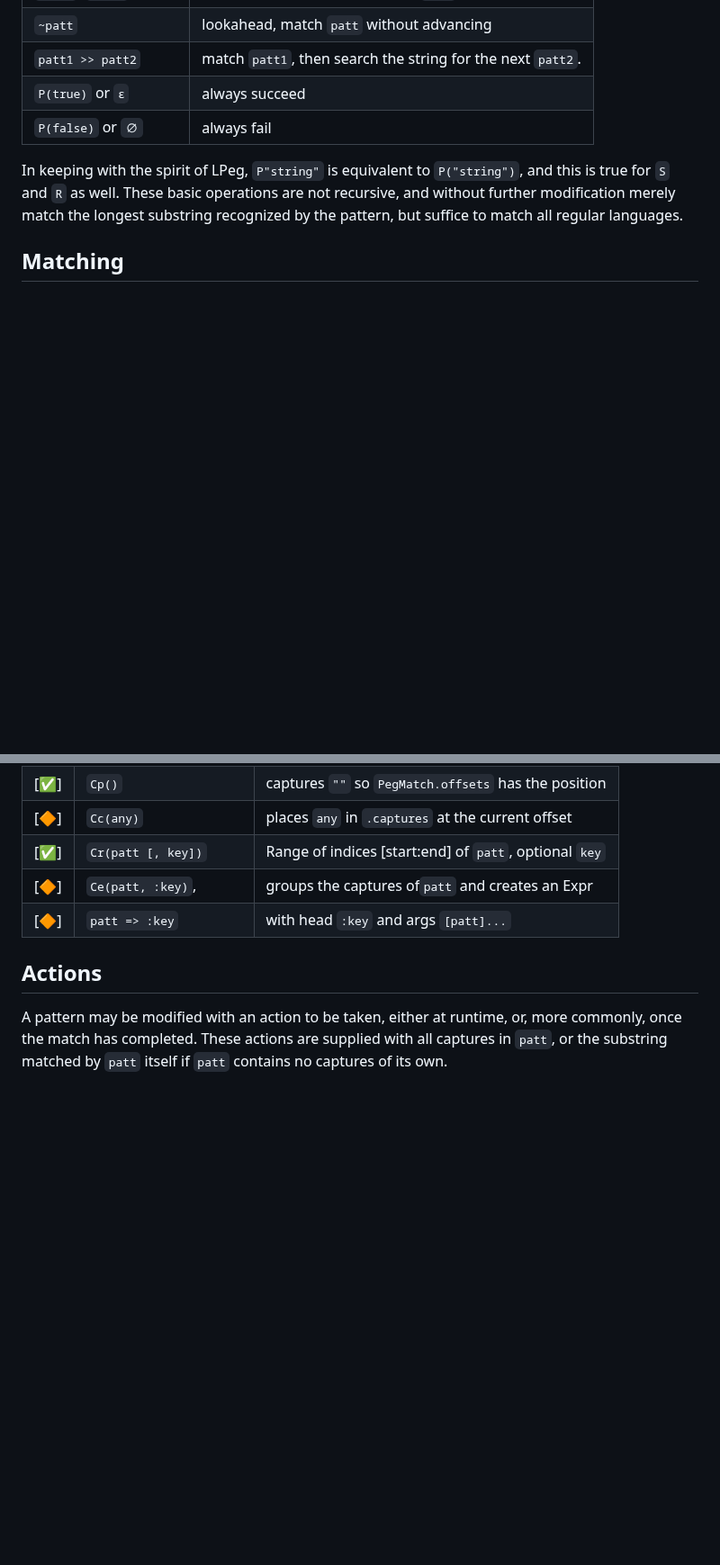
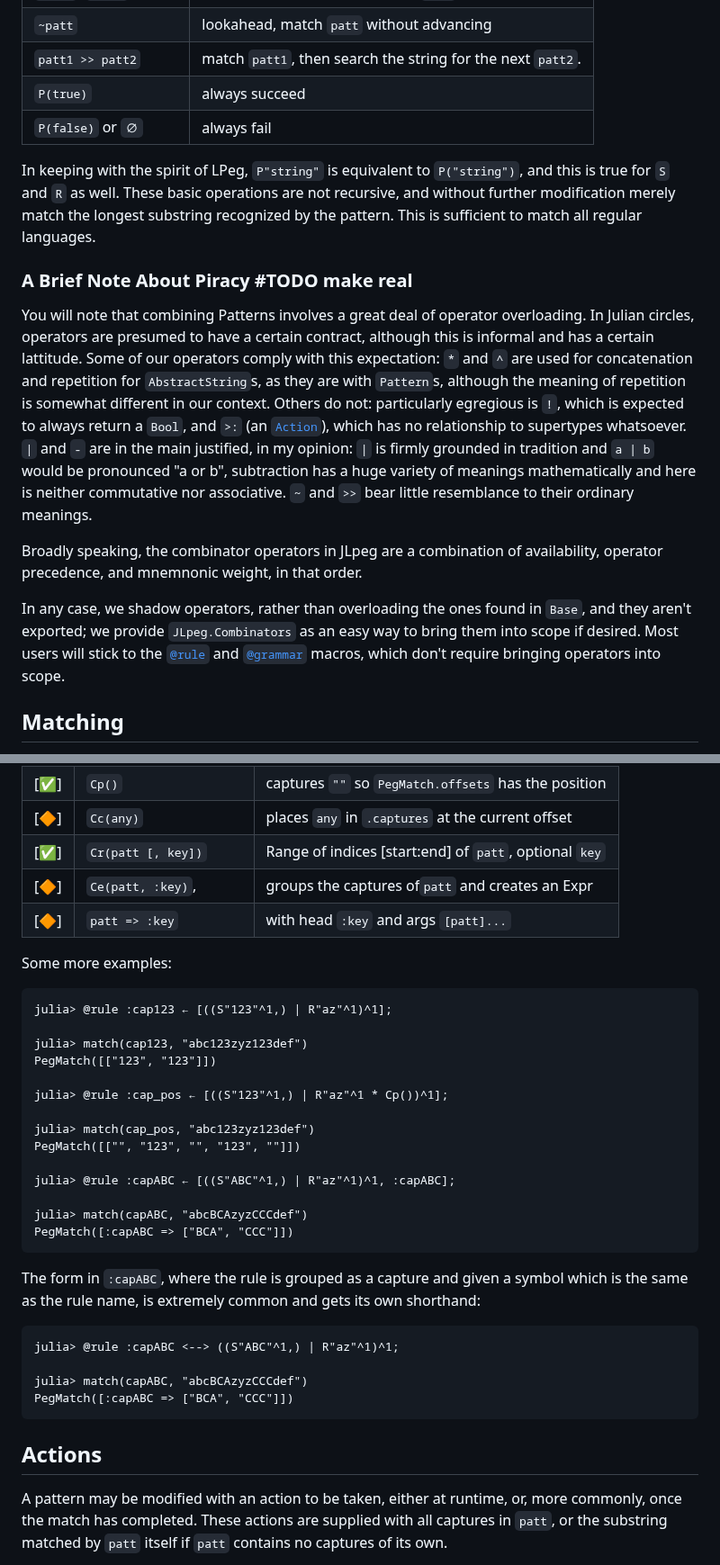
Before and after one commit to mnemnion/JLpeg.jl, a Markdown page: docs/src/index.md, 2 parts joined by grey strips. Shown at 90% size. Rendered like a GitHub page; blank space fills up the shorter version.

````diff
--- a/docs/src/index.md
+++ b/docs/src/index.md
@@ -72,13 +72,36 @@ The basic operations are as follows:
 | `!patt`, `¬patt`        | negative lookahead, succeeds if `patt` fails                |
 | `~patt`                 | lookahead, match `patt` without advancing                   |
 | `patt1 >> patt2`        | match `patt1`, then search the string for the next `patt2`. |
-| `P(true)` or `ϵ`        | always succeed                                              |
+| `P(true)`               | always succeed                                              |
 | `P(false)` or `∅`       | always fail                                                 |
 
 In keeping with the spirit of LPeg, `P"string"` is equivalent to `P("string")`, and
 this is true for `S` and `R` as well.  These basic operations are not recursive, and
 without further modification merely match the longest substring recognized by the
-pattern, but suffice to match all regular languages.
+pattern.  This is sufficient to match all regular languages.
+
+### A Brief Note About Piracy #TODO make real
+
+You will note that combining Patterns involves a great deal of operator overloading.
+In Julian circles, operators are presumed to have a certain contract, although this
+is informal and has a certain lattitude.  Some of our operators comply with this
+expectation: `*` and `^` are used for concatenation and repetition for
+`AbstractString`s, as they are with `Pattern`s, although the meaning of repetition is
+somewhat different in our context.  Others do not: particularly egregious is `!`,
+which is expected to always return a `Bool`, and `>:` (an [`Action`](#Actions)),
+which has no relationship to supertypes whatsoever.  `|` and `-` are in the main
+justified, in my opinion: `|` is firmly grounded in tradition and `a | b` would be
+pronounced "a or b", subtraction has a huge variety of meanings mathematically and
+here is neither commutative nor associative. `~` and `>>` bear little resemblance to
+their ordinary meanings.
+
+Broadly speaking, the combinator operators in JLpeg are a combination of
+availability, operator precedence, and mnemnonic weight, in that order.
+
+In any case, we shadow operators, rather than overloading the ones found in `Base`,
+and they aren't exported; we provide `JLpeg.Combinators` as an easy way to bring them
+into scope if desired.  Most users will stick to the [`@rule`](@ref) and
+[`@grammar`](@ref) macros, which don't require bringing operators into scope.
 
 ## Matching
 
@@ -259,6 +282,35 @@ that the pattern is `(P"56",)`, a tuple, not a group; this is syntax sugar for
 | [🔶️] | `Ce(patt, :key)`,       | groups the captures of`patt` and creates an Expr       |
 | [🔶] | `patt => :key`          | with head `:key` and args `[patt]...`                  |
 
+Some more examples:
+
+```jldoctest
+julia> @rule :cap123 ← [((S"123"^1,) | R"az"^1)^1];
+
+julia> match(cap123, "abc123zyz123def")
+PegMatch([["123", "123"]])
+
+julia> @rule :cap_pos ← [((S"123"^1,) | R"az"^1 * Cp())^1];
+
+julia> match(cap_pos, "abc123zyz123def")
+PegMatch([["", "123", "", "123", ""]])
+
+julia> @rule :capABC ← [((S"ABC"^1,) | R"az"^1)^1, :capABC];
+
+julia> match(capABC, "abcBCAzyzCCCdef")
+PegMatch([:capABC => ["BCA", "CCC"]])
+```
+
+The form in `:capABC`, where the rule is grouped as a capture and given a symbol
+which is the same as the rule name, is extremely common and gets its own shorthand:
+
+```jldoctest
+julia> @rule :capABC <--> ((S"ABC"^1,) | R"az"^1)^1;
+
+julia> match(capABC, "abcBCAzyzCCCdef")
+PegMatch([:capABC => ["BCA", "CCC"]])
+```
+
 ## Actions
 
 A pattern may be modified with an action to be taken, either at runtime, or, more
````
Also changed, not shown: other parts of docs/src/index.md (+6 -2 lines), Plans.md (+27 -16 lines).
